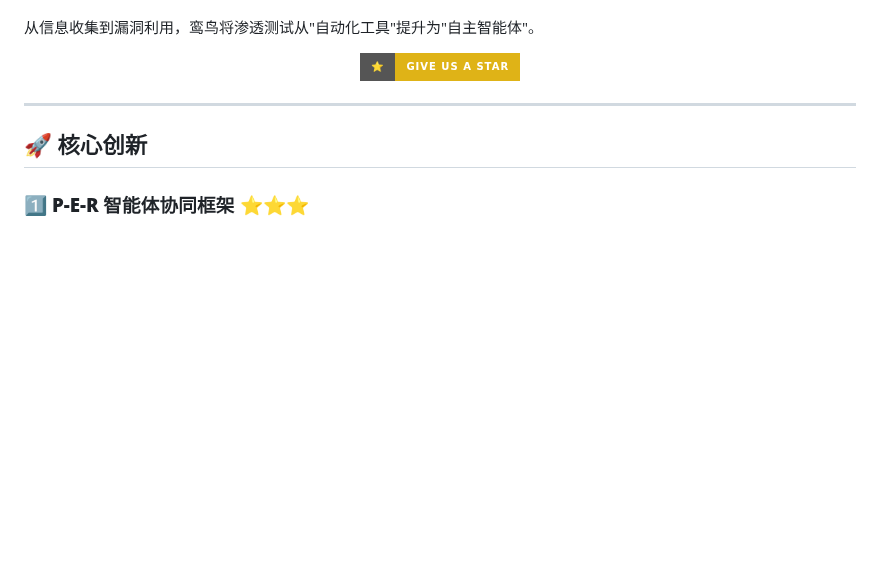
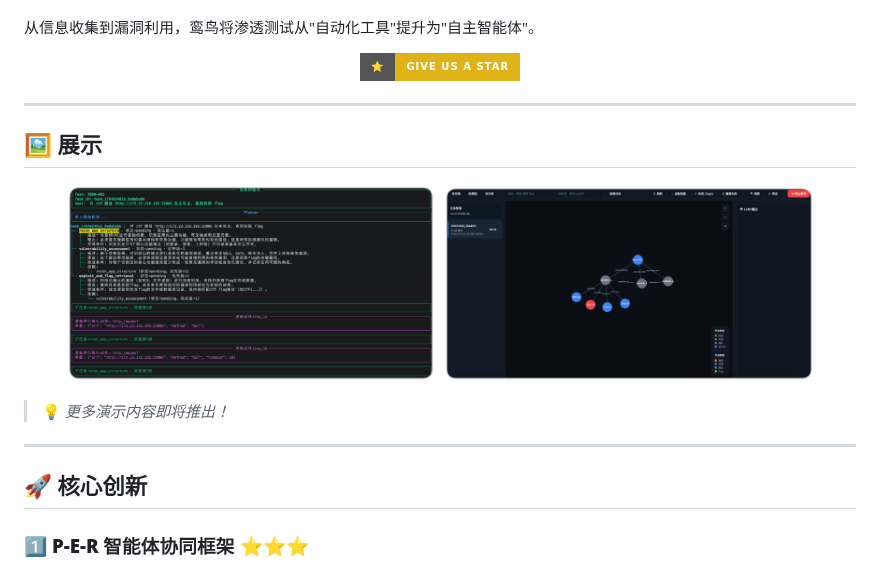
Before and after one commit to SanMuzZzZz/LuaN1aoAgent, a Markdown page: README_zh.md, the part around the change. Drawn GitHub-style; pictures changed too: imgs/console.png (added), imgs/graph.png (added); badges without logos; blank space fills up the shorter version.

Commit message:
docs(readme): 添加项目展示图片和说明
- 在 README.md 文件中新增“展示”板块
- 添加控制台界面和图谱可视化两张图片展示
- 在 README_zh.md 中同步添加相应展示内容和说明
- 从 .gitignore 中移除对 *.png 文件的忽略规则
- 为项目增加更直观的视觉演示支持

```diff
--- a/README_zh.md
+++ b/README_zh.md
@@ -48,6 +48,17 @@
       <img src="https://img.shields.io/badge/⭐-Give%20us%20a%20Star-yellow?style=for-the-badge&logo=github" alt="Give us a Star">
   </a>
 </p>
+
+---
+
+## 🖼️ 展示
+
+<p align="center">
+  <img src="imgs/console.png" alt="控制台界面" width="45%" />
+  <img src="imgs/graph.png" alt="图谱可视化" width="45%" />
+</p>
+
+> 💡 _更多演示内容即将推出！_
 
 ---
 
```
Also changed, not shown: README.md (+11 -0 lines), 1 other file.
